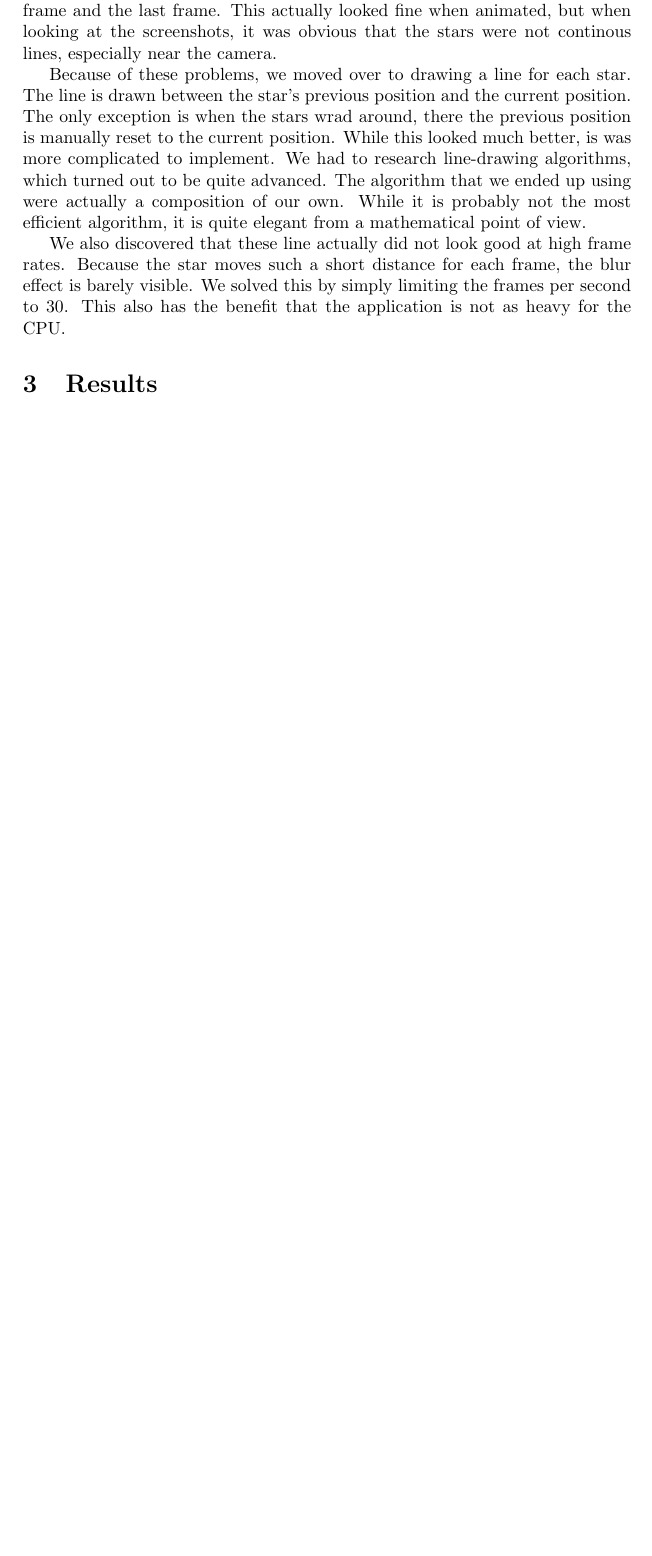
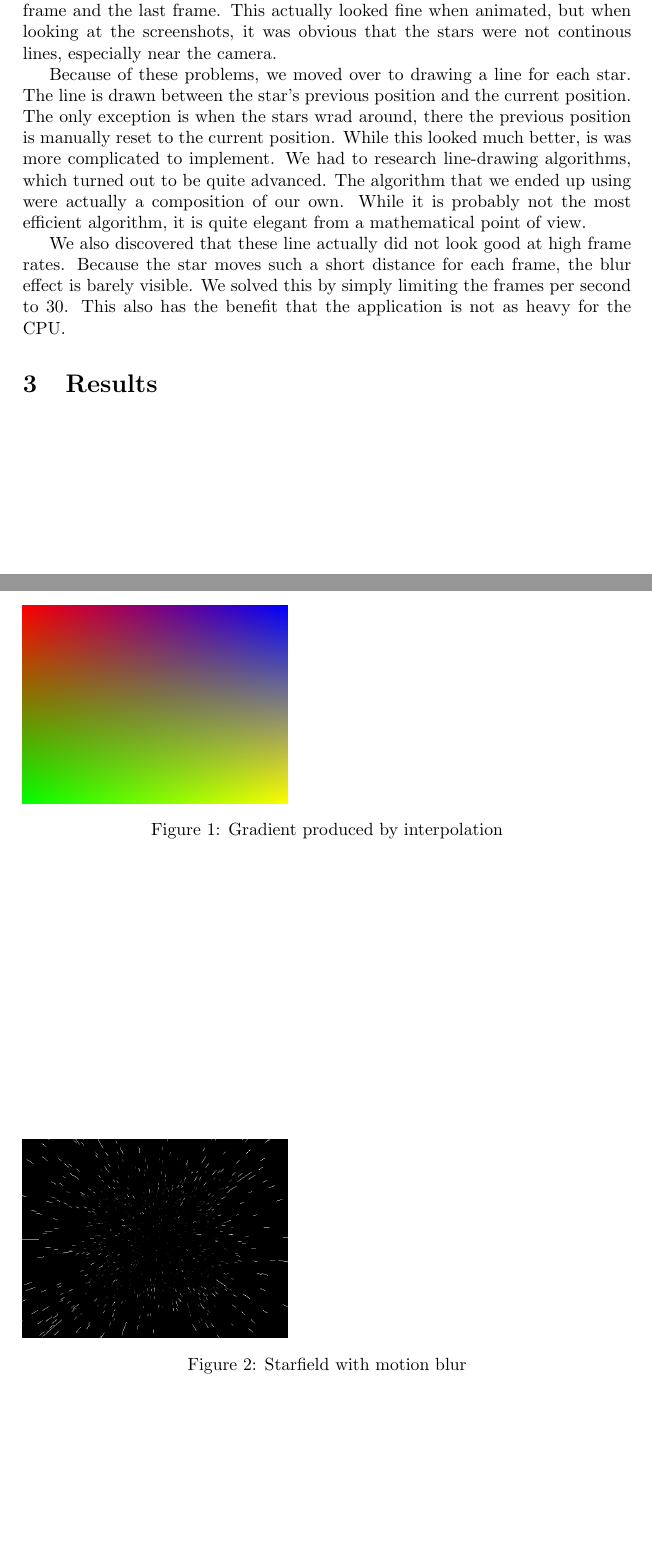
Before and after one commit to kalleand/dgi, a LaTeX document (lab 1/report.tex): part of page 2 of 2 before the commit and two parts of pages 2 and 3 of 3 after it, the two joined at a grey line, cut so that both start at the same text, the shorter picture padded with empty space. Compiled offline with pdfLaTeX.

Commit message:
Add figures with results from lab 1.

```diff
--- a/lab 1/report.tex
+++ b/lab 1/report.tex
@@ -54,5 +54,15 @@ This also has the benefit that the application is not as heavy for the CPU.
 
 \section{Results}
 
+\begin{figure}
+\includegraphics[width=150pt]{gradient.png}
+\caption{Gradient produced by interpolation}
+\end{figure}
+
+\begin{figure}
+\includegraphics[width=150pt]{starfield.png}
+\caption{Starfield with motion blur}
+\end{figure}
+
 
 \end{document}
```
Also changed, not shown: lab 1/gradient.png (added), lab 1/starfield.png (added).
